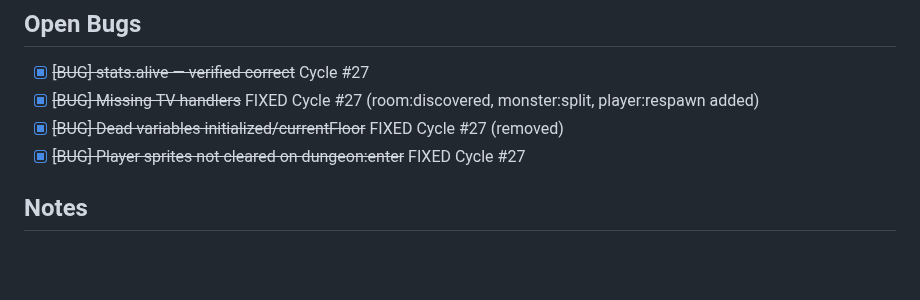
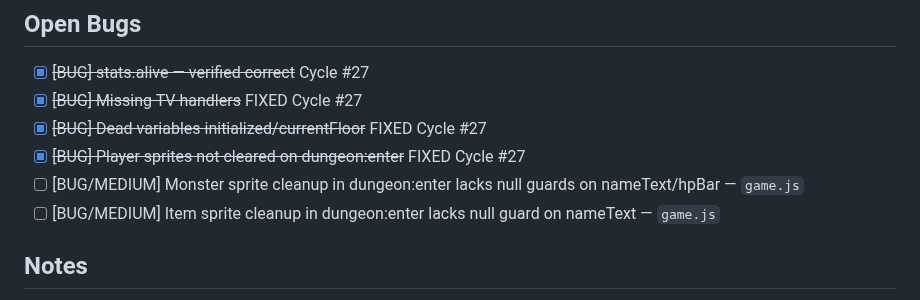
Before and after one commit to Bectly/devloop-rpg-diablo, a Markdown page: TODO.md, the part around the change. Drawn GitHub-style; blank space fills up the shorter version.

```diff
--- a/TODO.md
+++ b/TODO.md
@@ -117,9 +117,11 @@ Modify `handleDialogueChoose`:
 
 ## Open Bugs
 - [x] ~~[BUG] stats.alive — verified correct~~ Cycle #27
-- [x] ~~[BUG] Missing TV handlers~~ FIXED Cycle #27 (room:discovered, monster:split, player:respawn added)
-- [x] ~~[BUG] Dead variables initialized/currentFloor~~ FIXED Cycle #27 (removed)
+- [x] ~~[BUG] Missing TV handlers~~ FIXED Cycle #27
+- [x] ~~[BUG] Dead variables initialized/currentFloor~~ FIXED Cycle #27
 - [x] ~~[BUG] Player sprites not cleared on dungeon:enter~~ FIXED Cycle #27
+- [ ] [BUG/MEDIUM] Monster sprite cleanup in dungeon:enter lacks null guards on nameText/hpBar — `game.js`
+- [ ] [BUG/MEDIUM] Item sprite cleanup in dungeon:enter lacks null guard on nameText — `game.js`
 
 ## Notes
 - Server is authoritative: all game logic runs server-side
```
Also changed, not shown: DEVLOG.md (+21 -0 lines).
